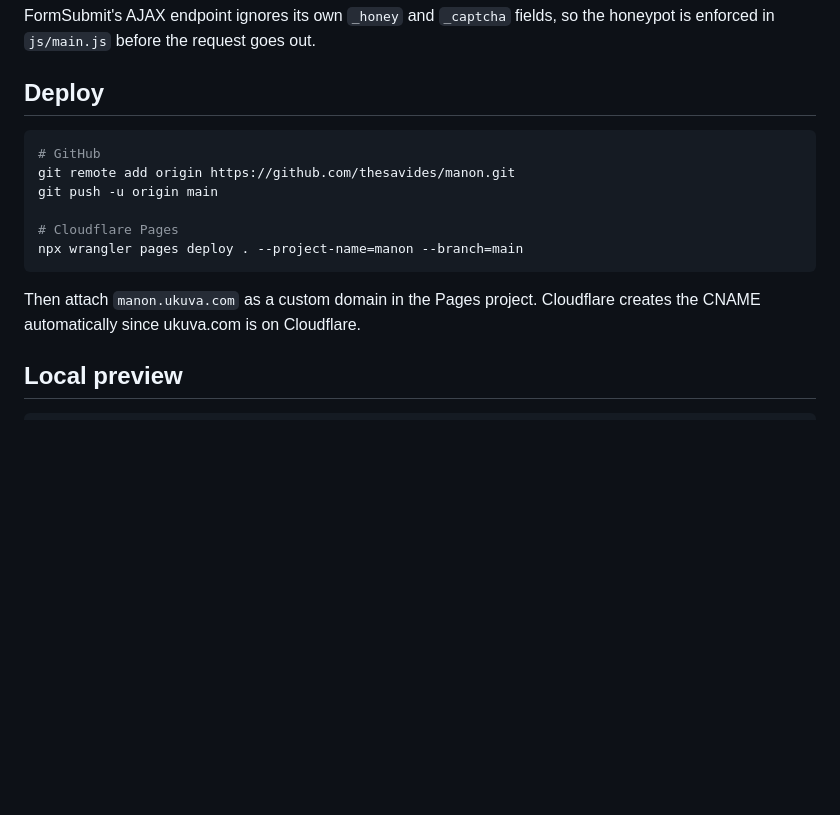
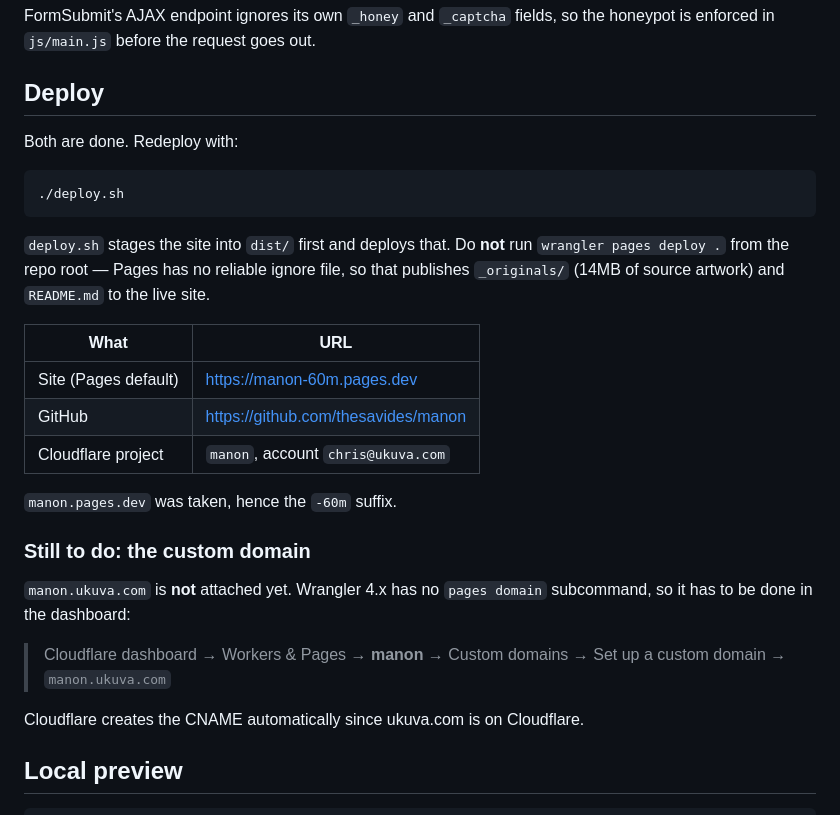
Before and after one commit to thesavides/manon, a Markdown page: README.md, the part around the change. Drawn GitHub-style; blank space fills up the shorter version.

Commit message:
Record deployed URLs and the outstanding custom-domain step
Co-Authored-By: Claude Opus 4.8 <noreply@anthropic.com>

````diff
--- a/README.md
+++ b/README.md
@@ -108,16 +108,33 @@ the honeypot is enforced in `js/main.js` before the request goes out.
 
 ## Deploy
 
+Both are done. Redeploy with:
+
 ```bash
-# GitHub
-git remote add origin https://github.com/thesavides/manon.git
-git push -u origin main
-
-# Cloudflare Pages
-npx wrangler pages deploy . --project-name=manon --branch=main
+./deploy.sh
 ```
 
-Then attach `manon.ukuva.com` as a custom domain in the Pages project.
+`deploy.sh` stages the site into `dist/` first and deploys that. Do **not**
+run `wrangler pages deploy .` from the repo root — Pages has no reliable
+ignore file, so that publishes `_originals/` (14MB of source artwork) and
+`README.md` to the live site.
+
+| What | URL |
+|---|---|
+| Site (Pages default) | https://manon-60m.pages.dev |
+| GitHub | https://github.com/thesavides/manon |
+| Cloudflare project | `manon`, account `chris@ukuva.com` |
+
+`manon.pages.dev` was taken, hence the `-60m` suffix.
+
+### Still to do: the custom domain
+
+`manon.ukuva.com` is **not** attached yet. Wrangler 4.x has no
+`pages domain` subcommand, so it has to be done in the dashboard:
+
+> Cloudflare dashboard → Workers & Pages → **manon** → Custom domains →
+> Set up a custom domain → `manon.ukuva.com`
+
 Cloudflare creates the CNAME automatically since ukuva.com is on Cloudflare.
 
 ## Local preview
````
